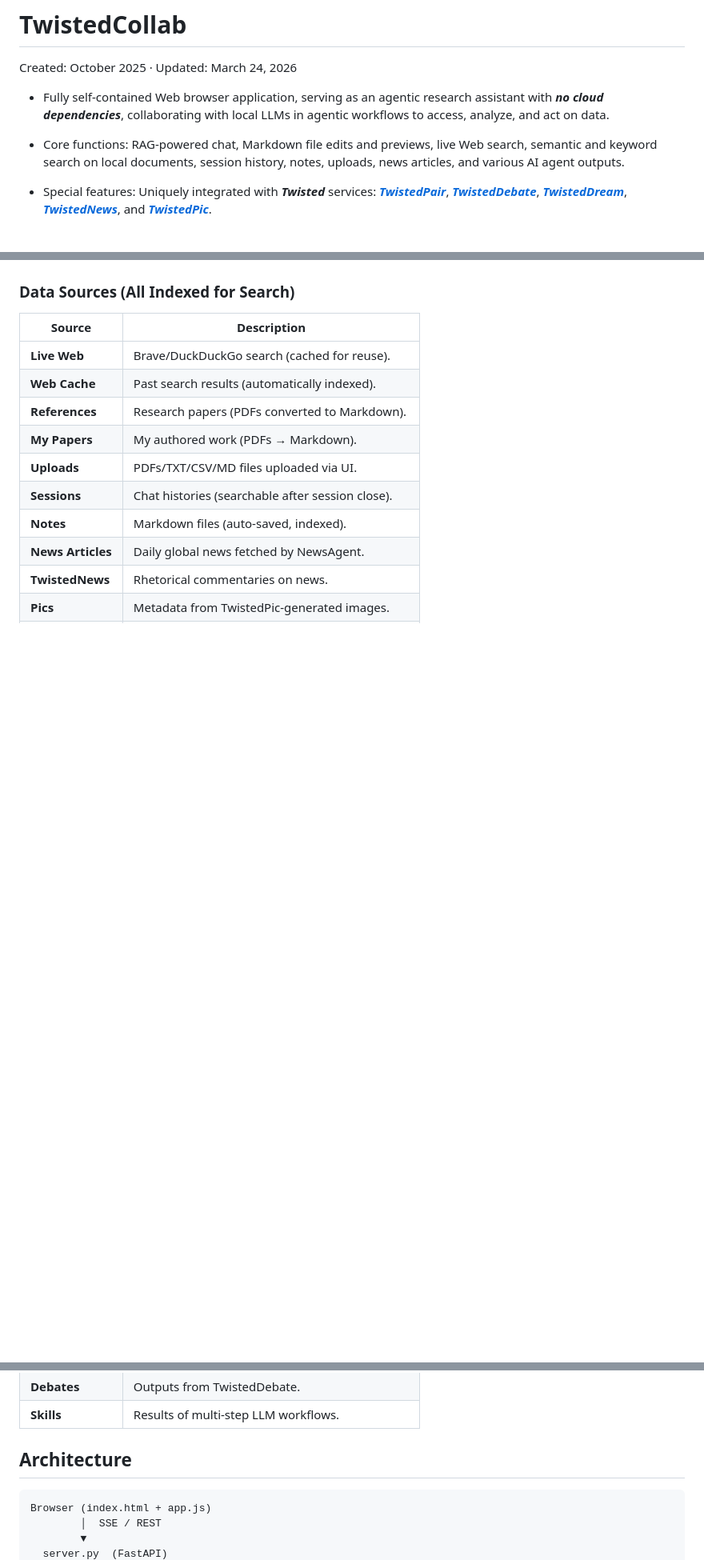
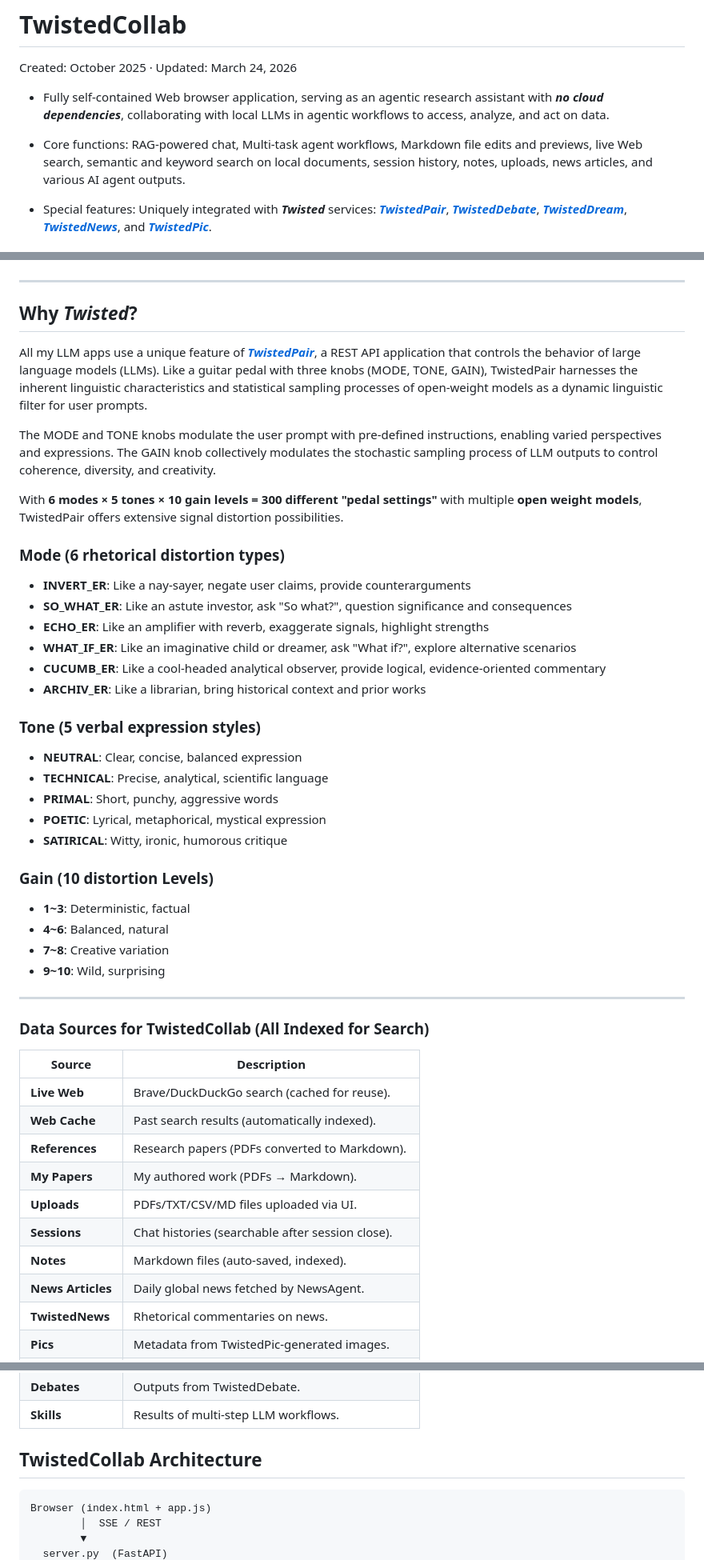
Before and after one commit to satoruisaka/TwistedCollab, a Markdown page: README.md, 3 parts joined by grey strips. Shown at 80% size. GitHub-like rendering; blank space fills up the shorter version.

````diff
--- a/README.md
+++ b/README.md
@@ -4,7 +4,7 @@ Created: October 2025 · Updated: March 24, 2026
 
 - Fully self-contained Web browser application, serving as an agentic research assistant with ***no cloud dependencies***, collaborating with local LLMs in agentic workflows to access, analyze, and act on data.
 
-- Core functions: RAG-powered chat, Markdown file edits and previews, live Web search, semantic and keyword search on local documents, session history, notes, uploads, news articles, and various AI agent outputs.
+- Core functions: RAG-powered chat, Multi-task agent workflows, Markdown file edits and previews, live Web search, semantic and keyword search on local documents, session history, notes, uploads, news articles, and various AI agent outputs.
 
 - Special features: Uniquely integrated with ***Twisted*** services: [***TwistedPair***]( https://github.com/satoruisaka/TwistedPair), [***TwistedDebate***](https://github.com/satoruisaka/TwistedDebate), [***TwistedDream***](https://github.com/satoruisaka/TwistedDream), [***TwistedNews***](https://github.com/satoruisaka/TwistedNews), and [***TwistedPic***](https://github.com/satoruisaka/TwistedPic).
 
@@ -49,7 +48,43 @@ Note: These 14b-30b models work well for my workstation with RTX5090.
 
 ![TwistedCollab UI](TwistedCollab_screenshot.png)
 
-### **Data Sources (All Indexed for Search)**
+---
+
+## Why ***Twisted***?
+
+All my LLM apps use a unique feature of [***TwistedPair***]( https://github.com/satoruisaka/TwistedPair), a REST API application that controls the behavior of large language models (LLMs). Like a guitar pedal with three knobs (MODE, TONE, GAIN), TwistedPair harnesses the inherent linguistic characteristics and statistical sampling processes of open‑weight models as a dynamic linguistic filter for user prompts.
+
+The MODE and TONE knobs modulate the user prompt with pre-defined instructions, enabling varied perspectives and expressions. The GAIN knob collectively modulates the stochastic sampling process of LLM outputs to control coherence, diversity, and creativity.
+
+With **6 modes × 5 tones × 10 gain levels = 300 different "pedal settings"** with multiple **open weight models**, TwistedPair offers extensive signal distortion possibilities.
+
+### Mode (6 rhetorical distortion types)
+
+- **INVERT_ER**: Like a nay-sayer, negate user claims, provide counterarguments
+- **SO_WHAT_ER**: Like an astute investor, ask "So what?", question significance and consequences
+- **ECHO_ER**: Like an amplifier with reverb, exaggerate signals, highlight strengths
+- **WHAT_IF_ER**: Like an imaginative child or dreamer, ask "What if?", explore alternative scenarios
+- **CUCUMB_ER**: Like a cool-headed analytical observer, provide logical, evidence-oriented commentary
+- **ARCHIV_ER**: Like a librarian, bring historical context and prior works
+
+### Tone (5 verbal expression styles)
+
+- **NEUTRAL**: Clear, concise, balanced expression
+- **TECHNICAL**: Precise, analytical, scientific language
+- **PRIMAL**: Short, punchy, aggressive words
+- **POETIC**: Lyrical, metaphorical, mystical expression
+- **SATIRICAL**: Witty, ironic, humorous critique
+
+### Gain (10 distortion Levels)
+
+- **1~3**: Deterministic, factual
+- **4~6**: Balanced, natural
+- **7~8**: Creative variation
+- **9~10**: Wild, surprising
+
+---
+
+### **Data Sources for TwistedCollab (All Indexed for Search)**
 
 | Source               | Description                                                                 |
 |----------------------|-----------------------------------------------------------------------------|
@@ -67,7 +102,7 @@ Note: These 14b-30b models work well for my workstation with RTX5090.
 | **Debates**          | Outputs from TwistedDebate.                                                 |
 | **Skills**           | Results of multi-step LLM workflows.                                        |
 
-## Architecture
+## TwistedCollab Architecture
 
 ```
 Browser (index.html + app.js)
````
Also changed, not shown: other parts of README.md (+0 -1 lines).
